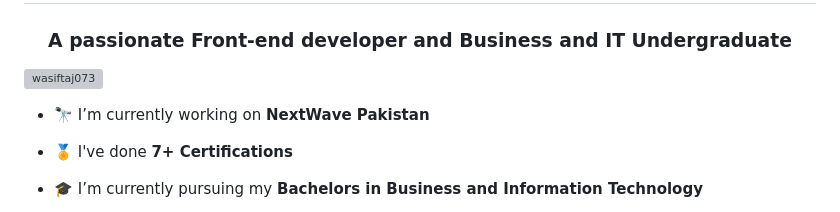
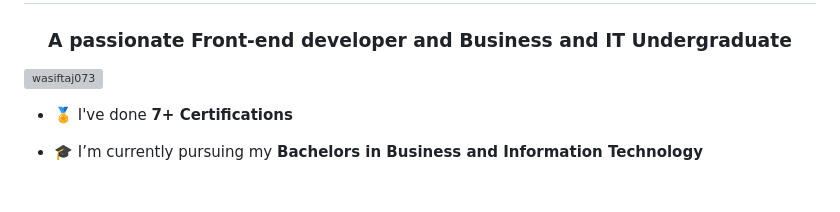
Before and after one commit to wasiftaj/wasiftaj, a Markdown page: README.md, the part around the change. Drawn GitHub-style; blank space fills up the shorter version; grey boxes are pictures that could not be loaded.

```diff
--- a/README.md
+++ b/README.md
@@ -6,8 +6,6 @@
 <h3 align="center">A passionate Front-end developer and Business and IT Undergraduate</h3>
 
 <p align="left"> <a href="https://twitter.com/wasiftaj073" target="blank"><img src="https://img.shields.io/twitter/follow/wasiftaj073?logo=twitter&style=for-the-badge" alt="wasiftaj073" /></a> </p>
-
-- 🔭 I’m currently working on **NextWave Pakistan**
 
 - 🏅 I've done **7+ Certifications**
 
```
